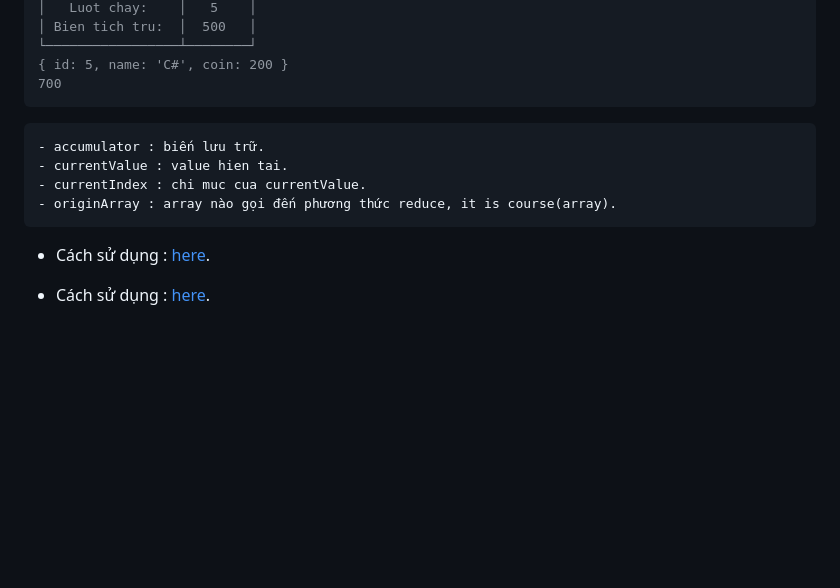
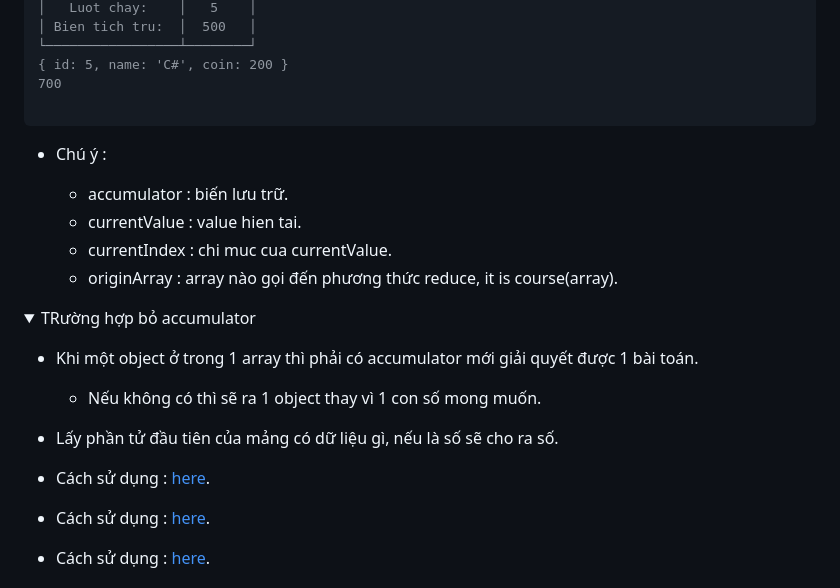
Before and after one commit to Hoa0304/learn-js, a Markdown page: readme.md, the part around the change. Rendered like a GitHub page; folded sections open; blank space fills up the shorter version.

Commit message:
flat of reduce

````diff
--- a/readme.md
+++ b/readme.md
@@ -766,12 +766,28 @@ console.log(totalCoins)
 └─────────────────┴────────┘
 { id: 5, name: 'C#', coin: 200 }
 700
+
 ```
+
+
+- Chú ý :
 
     - accumulator : biến lưu trữ.
     - currentValue : value hien tai.
     - currentIndex : chi muc cua currentValue.
     - originArray : array nào gọi đến phương thức reduce, it is course(array).
+
+<details>
+<summary>TRường hợp bỏ accumulator</summary>
+
+- Khi một object ở trong 1 array thì phải có accumulator mới giải quyết được 1 bài toán.
+    - Nếu không có thì sẽ ra 1 object thay vì 1 con số mong muốn.
+- Lấy phần tử đầu tiên của mảng có dữ liệu gì, nếu là số sẽ cho ra số.
+
+- Cách sử dụng : [here](js/flat.js).
+
+</details>
+
 - Cách sử dụng : [here](js/reduce.js).
 
 </details>
````
